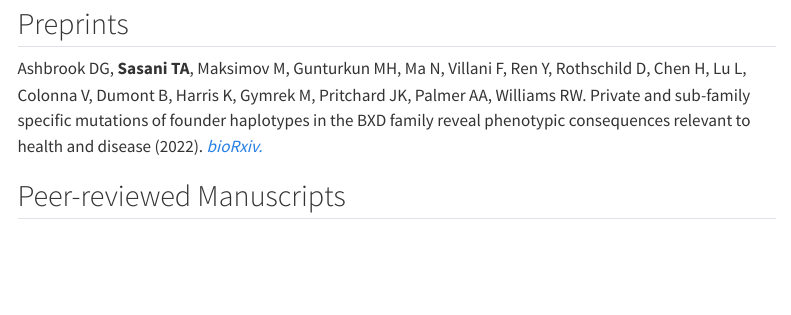
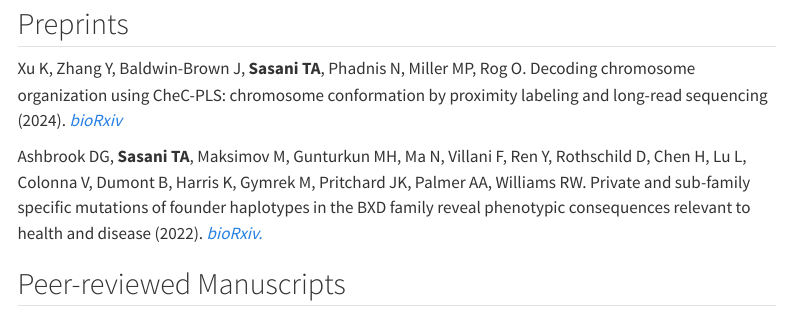
Before and after one commit to tomsasani/tomsasani.github.io, a Quarto document (pubs.qmd): the page in a window 1100 px wide, from 110 px down. Rendered offline with R 4.5, knitr and Pandoc in place of Quarto, with nearby package versions; menus at the side of the page are left out.

Commit message:
add kewei paper

```diff
--- a/pubs.qmd
+++ b/pubs.qmd
@@ -6,6 +6,8 @@ from: markdown+emoji
 Click :computer: to access associated code and :book: for PDFs.
 
 ## Preprints
+
+Xu K, Zhang Y, Baldwin-Brown J, **Sasani TA**, Phadnis N, Miller MP, Rog O. Decoding chromosome organization using CheC-PLS: chromosome conformation by proximity labeling and long-read sequencing (2024). [*bioRxiv*](https://doi.org/10.1101/2024.05.31.596864)
 
 Ashbrook DG, **Sasani TA**, Maksimov M, Gunturkun MH, Ma N, Villani F, Ren Y, Rothschild D, Chen H, Lu L, Colonna V, Dumont B, Harris K, Gymrek M, Pritchard JK, Palmer AA, Williams RW. Private and sub-family specific mutations of founder haplotypes in the BXD family reveal phenotypic consequences relevant to health and disease (2022). [*bioRxiv.*](https://www.biorxiv.org/content/10.1101/2022.04.21.489063v1.abstract)
 
```
